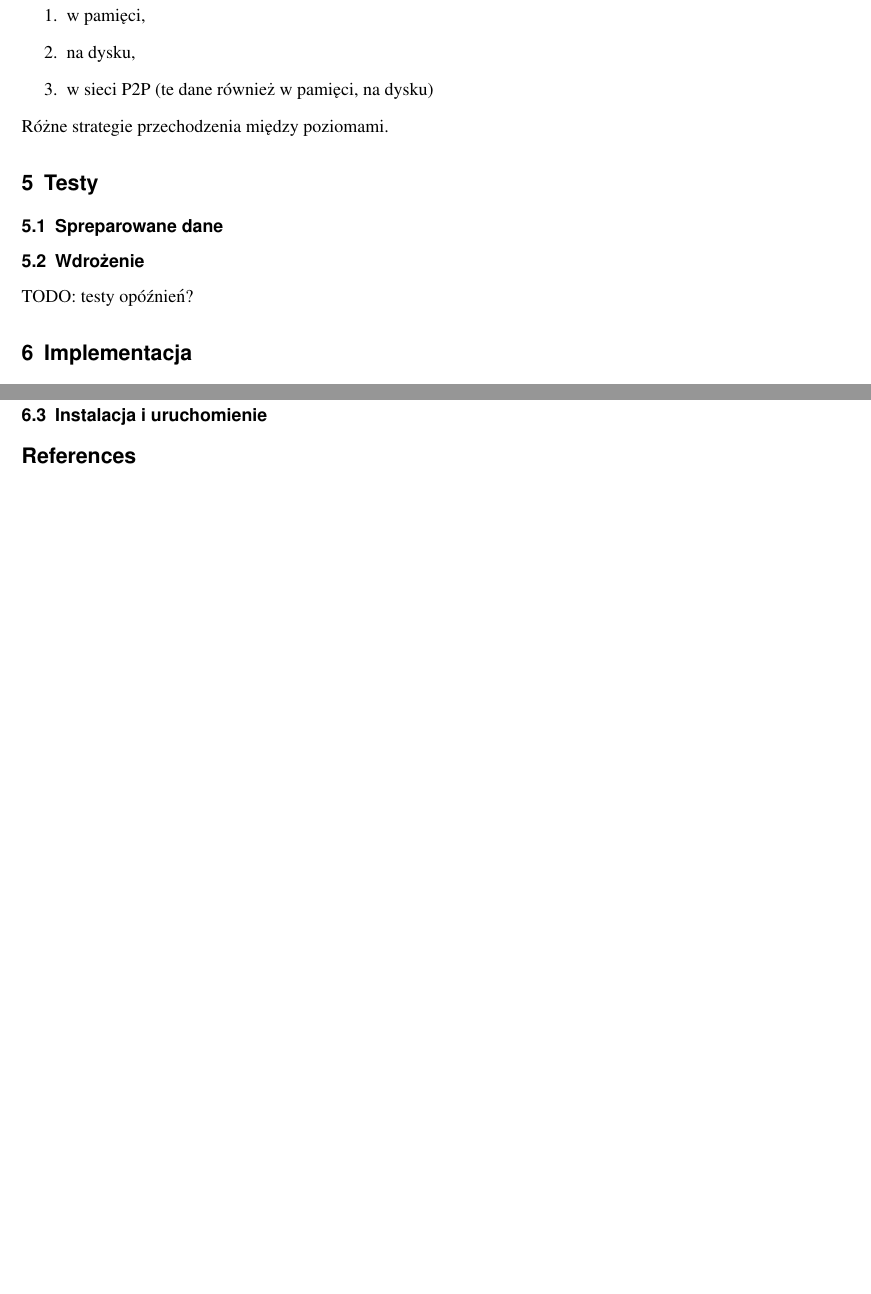
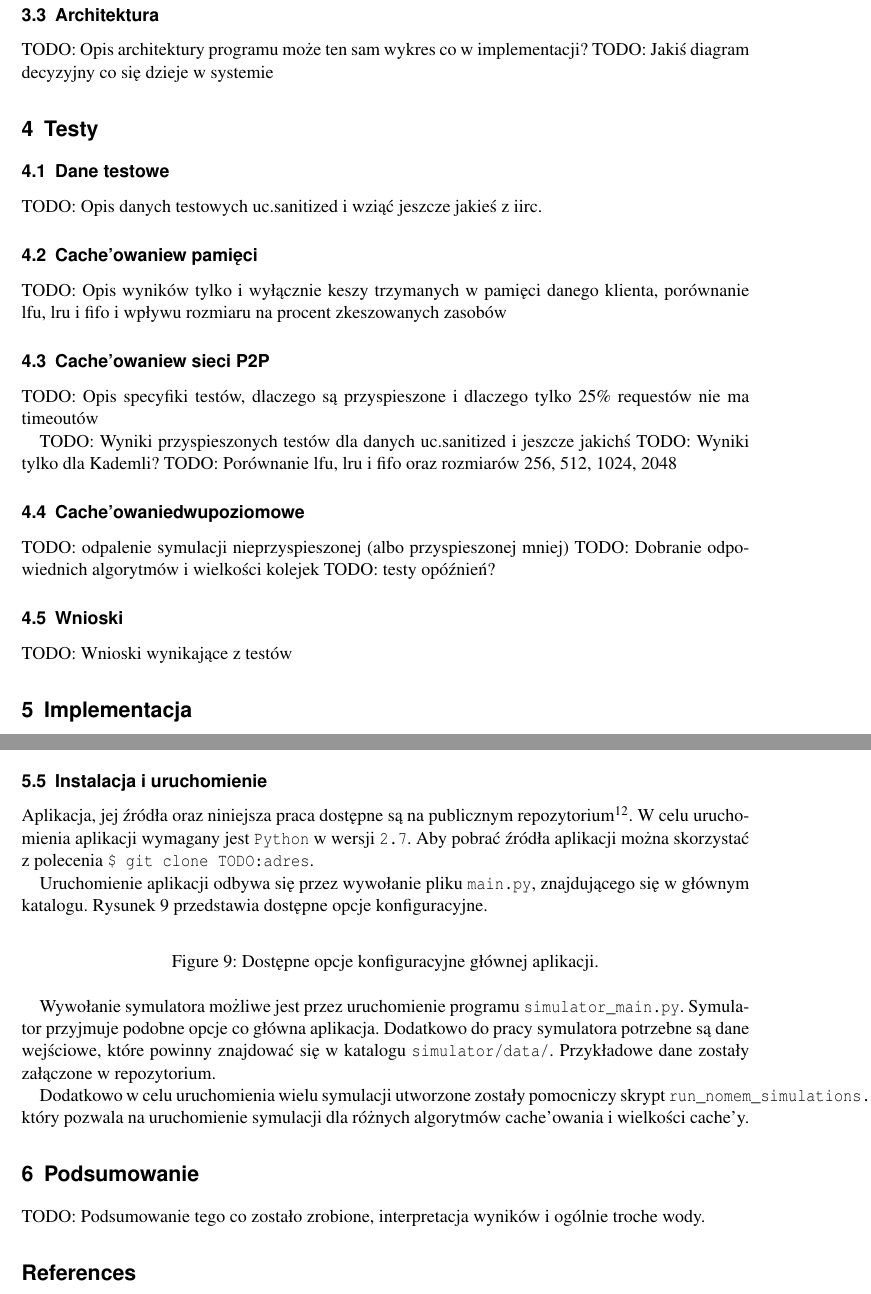
Before and after one commit to tomusdrw/mgr.p2p.proxy, a LaTeX CV (res/doc/document.tex): two parts of pages 12 and 14 of 14 before the commit and two parts of pages 12 and 15 of 16 after it, joined at a grey line, cut at the place of the change, the shorter picture padded with empty space. Compiled offline with pdfLaTeX.

Commit message:
Additional implementation sections. Some organization and todos in Tests part.

```diff
--- a/res/doc/document.tex
+++ b/res/doc/document.tex
@@ -42,6 +42,7 @@
 \newcommand{\keszujacych}{cache'ujących}
 \newcommand{\keszowania}{cache'owania}
 \newcommand{\keszowanie}{cache'owanie}
+\newcommand{\Keszowanie}{Cache'owanie}
 \newcommand{\keszowaniem}{cache'owaniem}
 
 \lstset{numbers=left,
@@ -289,15 +286,30 @@ Cache wielopoziomowy:
-  \item w pamięci,
-  \item na dysku,
-  \item w sieci P2P (te dane również w pamięci, na dysku)
-\end{enumerate}
-Różne strategie przechodzenia między poziomami.
+\subsection{Architektura}
+TODO: Opis architektury programu może ten sam wykres co w implementacji?
+TODO: Jakiś diagram decyzyjny co się dzieje w systemie
 
 \section{Testy}
-\subsection{Spreparowane dane}
+\label{sect_tests}
 
+\subsection{Dane testowe}
+TODO: Opis danych testowych uc.sanitized i wziąć jeszcze jakieś z iirc.
 
-\subsection{Wdrożenie}
+\subsection{\Keszowanie w pamięci}
+TODO: Opis wyników tylko i wyłącznie keszy trzymanych w pamięci danego klienta, porównanie lfu, lru i fifo i wpływu rozmiaru na procent zkeszowanych zasobów
+
+\subsection{\Keszowanie w sieci P2P}
+TODO: Opis specyfiki testów, dlaczego są przyspieszone i dlaczego tylko 25\% requestów nie ma timeoutów
+
+TODO: Wyniki przyspieszonych testów dla danych uc.sanitized i jeszcze jakichś
+TODO: Wyniki tylko dla Kademli?
+TODO: Porównanie lfu, lru i fifo oraz rozmiarów 256, 512, 1024, 2048
+
+\subsection{\Keszowanie dwupoziomowe}
+TODO: odpalenie symulacji nieprzyspieszonej (albo przyspieszonej mniej)
+TODO: Dobranie odpowiednich algorytmów i wielkości kolejek
 TODO: testy opóźnień?
+
+\subsection{Wnioski}
+TODO: Wnioski wynikające z testów
 
 \section{Implementacja}
 W niniejszym rozdziale opisana została implementacja rozproszonego \keszu\s z użyciem DHT. W rozdziale \ref{sect_impl_technology}
@@ -365,7 +401,24 @@ TODO: Twisted, Entangled.
 
 \subsection{Instalacja i uruchomienie}
 \label{sect_impl_install}
+Aplikacja, jej źródła oraz niniejsza praca dostępne są na publicznym repozytorium\footnote{\url{TODO: adres url do repo}}. W celu uruchomienia aplikacji wymagany jest \f{Python} w wersji \f{2.7}. Aby pobrać źródła aplikacji można skorzystać z polecenia \f{\$ git clone TODO:adres}.
 
+Uruchomienie aplikacji odbywa się przez wywołanie pliku \f{main.py}, znajdującego się w głównym katalogu. Rysunek \ref{fig_main_help} przedstawia dostępne opcje konfiguracyjne.
+
+\begin{figure}[h]
+% TODO : incldue graphics
+\caption{Dostępne opcje konfiguracyjne głównej aplikacji.}
+\label{fig_main_help}
+\end{figure}
+
+Wywołanie symulatora możliwe jest przez uruchomienie programu \f{simulator\_main.py}. Symulator przyjmuje podobne opcje co główna aplikacja. Dodatkowo do pracy symulatora potrzebne są dane wejściowe, które powinny znajdować się w katalogu \f{simulator/data/}. Przykładowe dane zostały załączone w repozytorium.
+
+Dodatkowo w celu uruchomienia wielu symulacji utworzone zostały pomocniczy skrypt \f{run\_nomem\_simulations.sh}, który pozwala na uruchomienie symulacji dla różnych algorytmów \keszowania\s i wielkości \keszy.
+
+
+\section{Podsumowanie}
+
+TODO: Podsumowanie tego co zostało zrobione, interpretacja wyników i ogólnie troche wody.
 
 \bibliographystyle{plain}
 
```
Also changed, not shown: res/doc/document.pdf, res/doc/document.tex (34 more changed lines).
